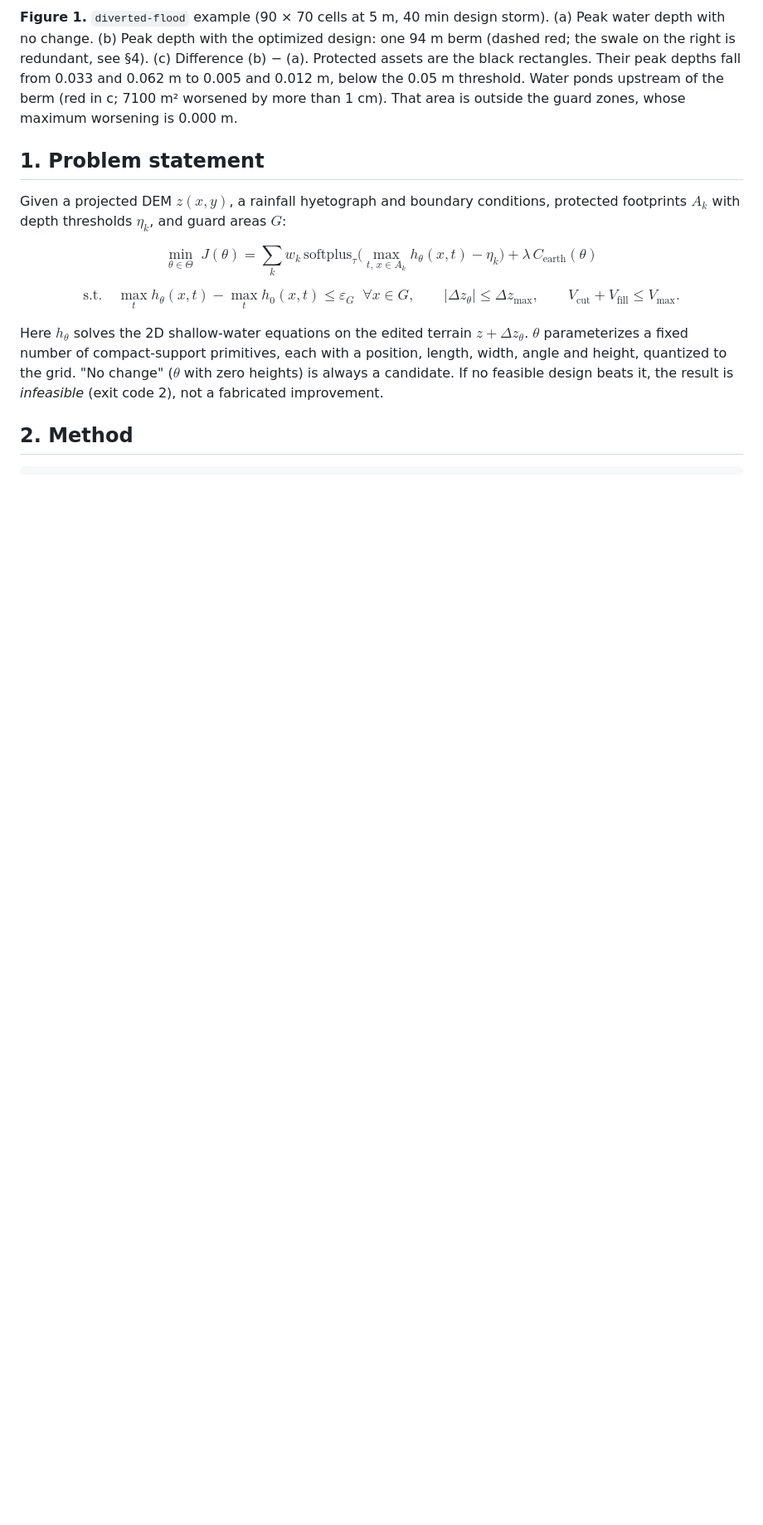
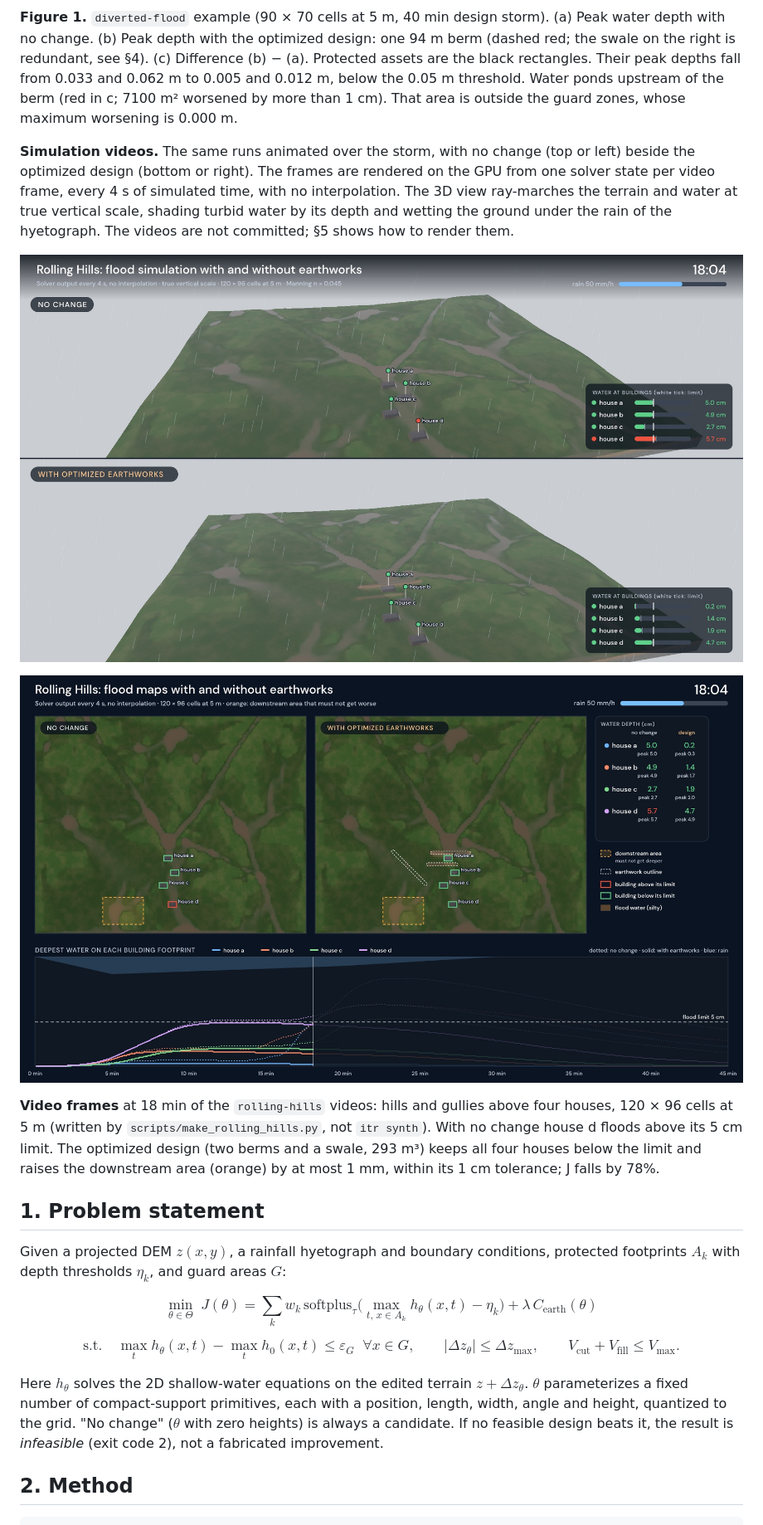
Before and after one commit to Lulzx/inverse-terrain-engine, a Markdown page: README.md, the part around one of its changes. Shown at 83% size. GitHub-like rendering; pictures changed too: docs/img/video_rolling_hills_2d.jpg (added), docs/img/video_rolling_hills_3d.jpg (added); blank space fills up the shorter version.

Commit message:
README video stills and fframes commands; stagger colliding pin labels; remove old PyVista/matplotlib renderers

```diff
--- a/README.md
+++ b/README.md
@@ -13,6 +13,13 @@ Technical specification: [`spec.md`](spec.md) (v0.6) · Numerical method: [`docs
 <p align="center"><img src="docs/img/fig1_maps.png" width="100%" alt="Peak depth before and after the optimized design, and their difference"></p>
 
 **Figure 1.** `diverted-flood` example (90 × 70 cells at 5 m, 40 min design storm). (a) Peak water depth with no change. (b) Peak depth with the optimized design: one 94 m berm (dashed red; the swale on the right is redundant, see §4). (c) Difference (b) − (a). Protected assets are the black rectangles. Their peak depths fall from 0.033 and 0.062 m to 0.005 and 0.012 m, below the 0.05 m threshold. Water ponds upstream of the berm (red in c; 7100 m² worsened by more than 1 cm). That area is outside the guard zones, whose maximum worsening is 0.000 m.
+
+**Simulation videos.** The same runs animated over the storm, with no change (top or left) beside the optimized design (bottom or right). The frames are rendered on the GPU from one solver state per video frame, every 4 s of simulated time, with no interpolation. The 3D view ray-marches the terrain and water at true vertical scale, shading turbid water by its depth and wetting the ground under the rain of the hyetograph. The videos are not committed; §5 shows how to render them.
+
+<p align="center"><img src="docs/img/video_rolling_hills_3d.jpg" width="100%" alt="3D video frame of the rolling-hills example at 18 min"></p>
+<p align="center"><img src="docs/img/video_rolling_hills_2d.jpg" width="100%" alt="2D video frame of the rolling-hills example at 18 min"></p>
+
+**Video frames** at 18 min of the `rolling-hills` videos: hills and gullies above four houses, 120 × 96 cells at 5 m (written by `scripts/make_rolling_hills.py`, not `itr synth`). With no change house d floods above its 5 cm limit. The optimized design (two berms and a swale, 293 m³) keeps all four houses below the limit and raises the downstream area (orange) by at most 1 mm, within its 1 cm tolerance; J falls by 78%.
 
 ## 1. Problem statement
 
```
Also changed, not shown: other parts of README.md (+10 -1 lines), 4 other files.
